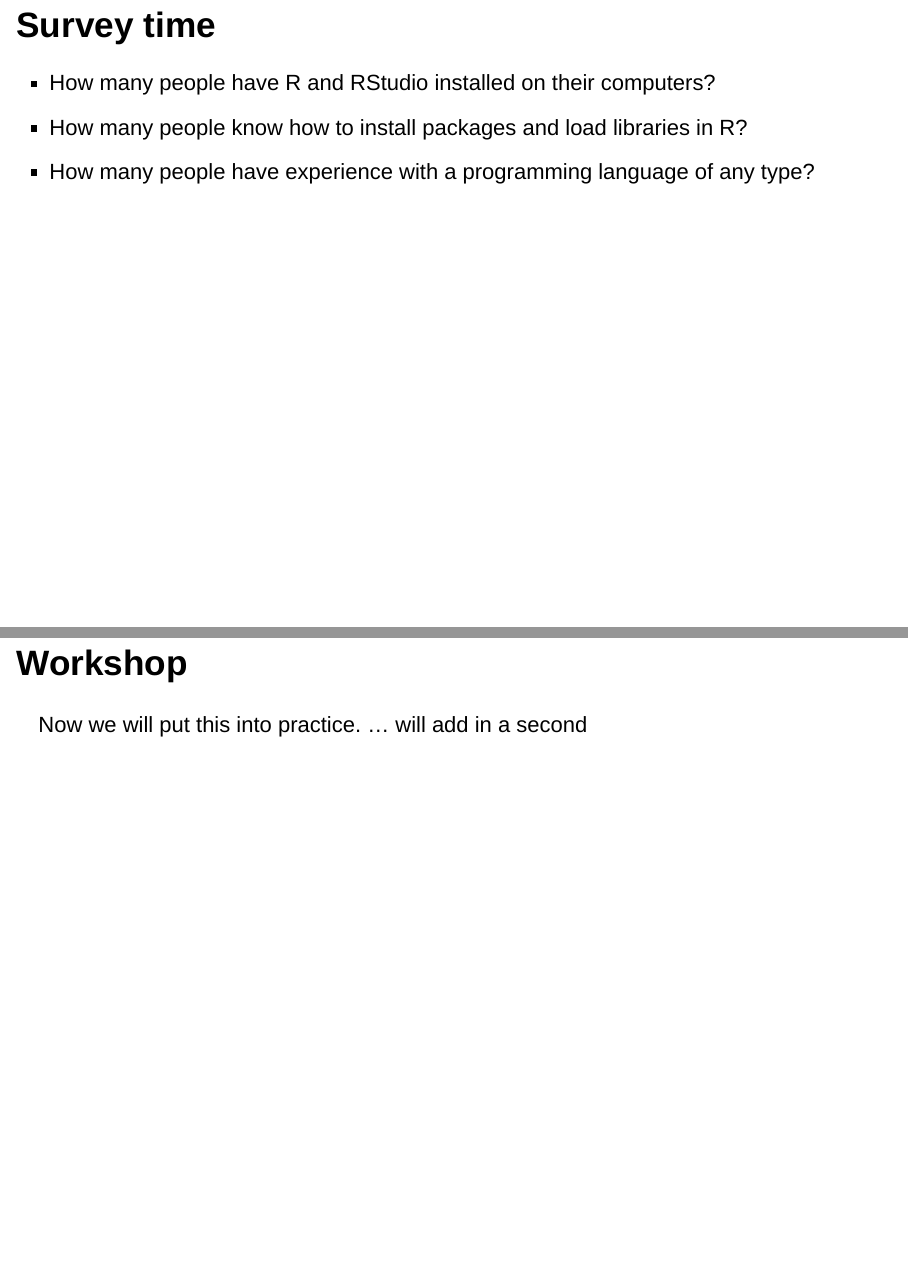
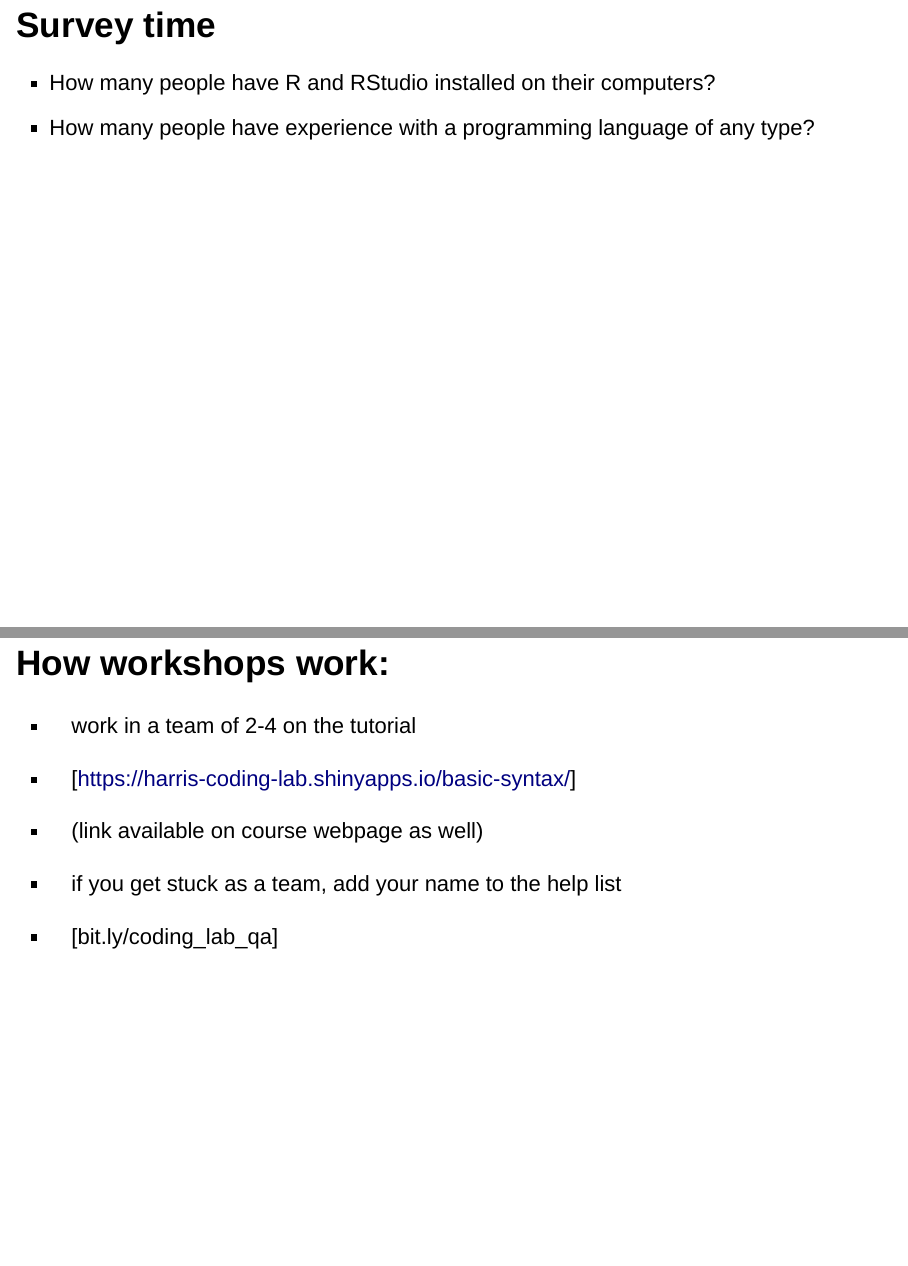
Before and after one commit to harris-coding-lab/harris-coding-lab.github.io, an R Markdown document (slides/01_basic-syntax-operators.Rmd): pages 5 and 35 of 36, joined at a grey line. Rendered offline with R 4.5, knitr and Pandoc, with nearby package versions; drawn as Slidy slides in place of the format the file asks for.

Commit message:
cleaned lecture

````diff
--- a/slides/01_basic-syntax-operators.Rmd
+++ b/slides/01_basic-syntax-operators.Rmd
@@ -44,7 +44,7 @@
 ## Survey time {.build}
 <!--delta-->
 - How many people have R and RStudio installed on their computers?
-- How many people know how to install packages and load libraries in R?
+<!-- - How many people know how to install packages and load libraries in R?-->
 - How many people have experience with a programming language of any type?
 
 ## Some tips for computational reasoning {.build}
@@ -353,10 +353,14 @@
 
 ```
 
-## Workshop
+## How workshops work:
 
-Now we will put this into practice.
-... will add in a second
+- work in a team of 2-4 on the tutorial
+ - [https://harris-coding-lab.shinyapps.io/basic-syntax/]
+ - (link available on course webpage as well)
+
+- if you get stuck as a team, add your name to the help list
+ - [bit.ly/coding_lab_qa]
 
 
 ## What we learned {.build}
````
Also changed, not shown: slides/01_basic-syntax-operators.html.
